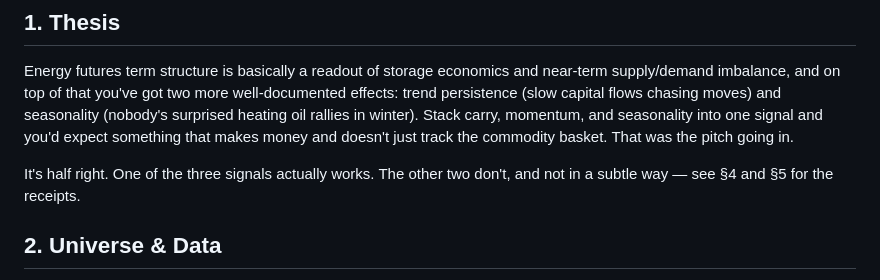
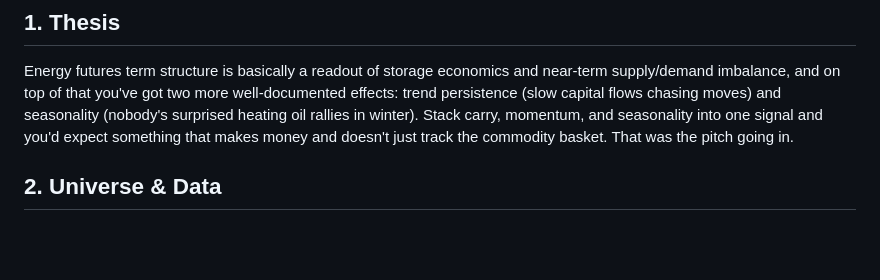
Before and after one commit to ryansoo523/energy-quant-starter, a Markdown page: research_note_template.md, the part around the change. Drawn GitHub-style; blank space fills up the shorter version.

```diff
--- a/research_note_template.md
+++ b/research_note_template.md
@@ -12,8 +12,7 @@ heating oil rallies in winter). Stack carry, momentum, and seasonality
 into one signal and you'd expect something that makes money and
 doesn't just track the commodity basket. That was the pitch going in.
 
-It's half right. One of the three signals actually works. The other
-two don't, and not in a subtle way — see §4 and §5 for the receipts.
+
 
 ## 2. Universe & Data
 
```
